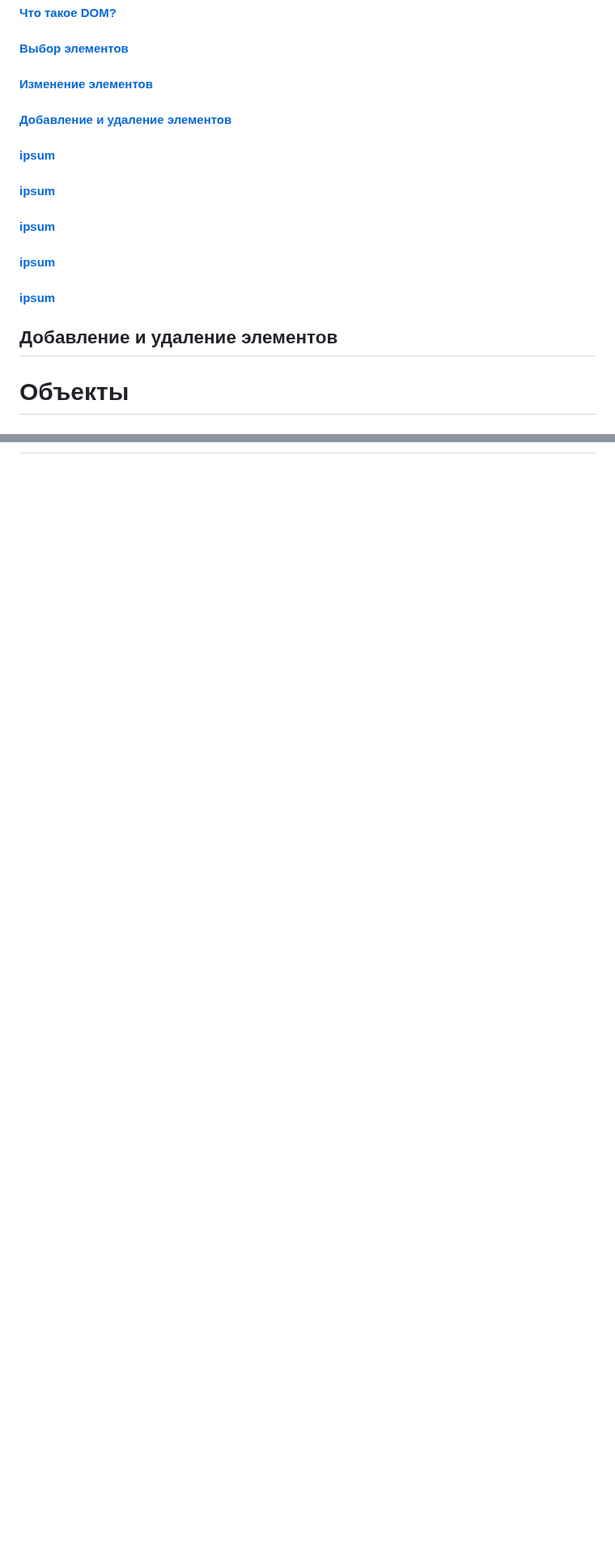
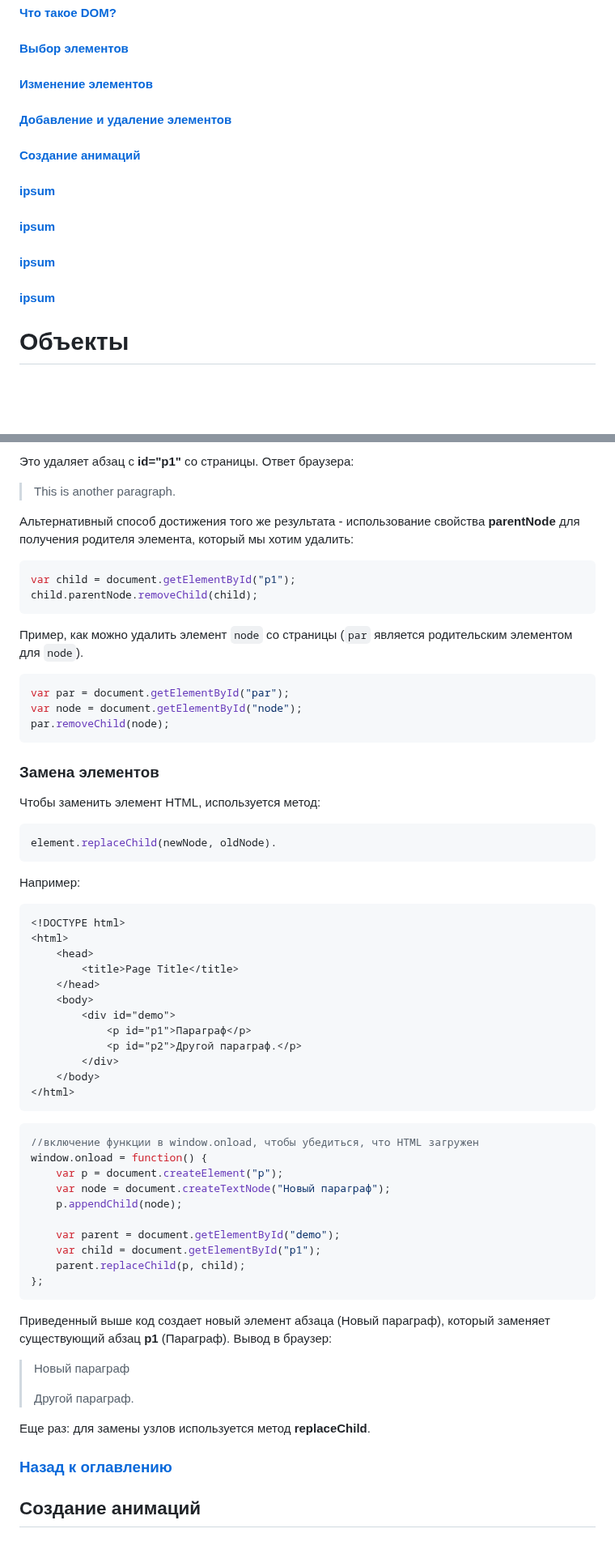
Before and after one commit to ali-adm/courses, a Markdown page: JavaScript/JavaScript middle (GitHub).md, 2 parts joined by grey strips. Shown at 81% size. Drawn GitHub-style; blank space fills up the shorter version.

````diff
--- a/JavaScript/JavaScript middle (GitHub).md
+++ b/JavaScript/JavaScript middle (GitHub).md
@@ -38,15 +38,13 @@
 #### [Выбор элементов](#elements_select)
 #### [Изменение элементов](#change_elements)
 #### [Добавление и удаление элементов](#add_del_elements)
+#### [Создание анимаций](#criate_animation)
 #### [ipsum](#lorem)
 #### [ipsum](#lorem)
 #### [ipsum](#lorem)
 #### [ipsum](#lorem)
-#### [ipsum](#lorem)
-
-
-<a name="add_del_elements"></a>
-## Добавление и удаление элементов
+
+
 
 
 <a name="obj"></a>
@@ -1937,0 +2020,59 @@ for(var x=0; x<s.length;x++) {
+Это удаляет абзац с **id="p1"** со страницы. Ответ браузера:
+> This is another paragraph.
+
+Альтернативный способ достижения того же результата - использование свойства **parentNode** для получения родителя элемента, который мы хотим удалить:
+```js
+var child = document.getElementById("p1");
+child.parentNode.removeChild(child);
+```
+Пример, как можно удалить элемент `node` со страницы (`par` является родительским элементом для `node`).
+```js
+var par = document.getElementById("par");
+var node = document.getElementById("node");
+par.removeChild(node);
+```
+
+### Замена элементов
+Чтобы заменить элемент HTML, используется метод:
+```js
+element.replaceChild(newNode, oldNode).
+```
+Например:
+```html
+<!DOCTYPE html>
+<html>
+    <head>
+        <title>Page Title</title>
+    </head>
+    <body>
+        <div id="demo">
+            <p id="p1">Параграф</p>
+            <p id="p2">Другой параграф.</p>
+        </div>
+    </body>
+</html>
+```
+```js
+//включение функции в window.onload, чтобы убедиться, что HTML загружен
+window.onload = function() {
+    var p = document.createElement("p");
+    var node = document.createTextNode("Новый параграф");
+    p.appendChild(node);
+
+    var parent = document.getElementById("demo");
+    var child = document.getElementById("p1");
+    parent.replaceChild(p, child);
+};
+```
+Приведенный выше код создает новый элемент абзаца (Новый параграф), который заменяет существующий абзац **p1** (Параграф). Вывод в браузер:
+> Новый параграф
+>
+>Другой параграф.
+
+Еще раз: для замены узлов используется метод **replaceChild**.
+
+### [Назад к оглавлению](#back)
+
+
+<a name="criate_animation"></a>
+## Создание анимаций
````
Also changed, not shown: other parts of JavaScript/JavaScript middle (GitHub).md (+84 -0 lines).
